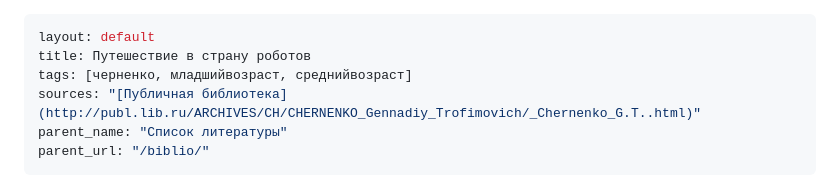
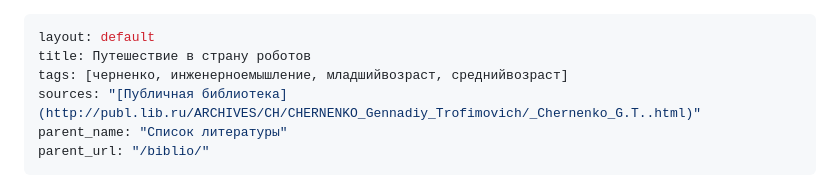
Before and after one commit to eaststandart/radiotekhnika, a Markdown page: biblio/chernenko-g-t-puteshestvie-v-stranu-robotov-1977.md, the part around the change. Rendered like a GitHub page.

Commit message:
vault backup: 2026-04-28 21:20:45

```diff
--- a/biblio/chernenko-g-t-puteshestvie-v-stranu-robotov-1977.md
+++ b/biblio/chernenko-g-t-puteshestvie-v-stranu-robotov-1977.md
@@ -1,7 +1,7 @@
 ---
 layout: default
 title: Путешествие в страну роботов
-tags: [черненко, младшийвозраст, среднийвозраст]
+tags: [черненко, инженерноемышление, младшийвозраст, среднийвозраст]
 sources: "[Публичная библиотека](http://publ.lib.ru/ARCHIVES/CH/CHERNENKO_Gennadiy_Trofimovich/_Chernenko_G.T..html)"
 parent_name: "Cписок литературы"
 parent_url: "/biblio/"
```
